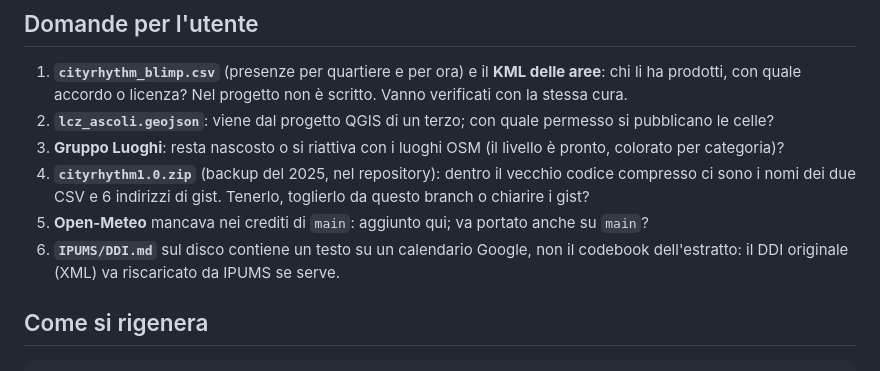
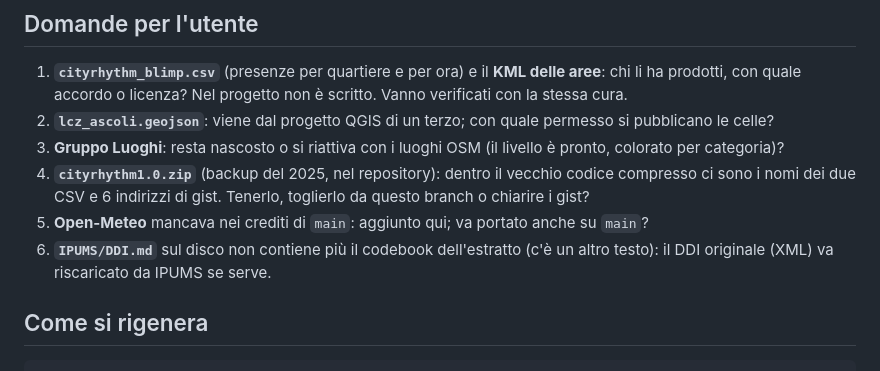
Before and after one commit to grazianoEnzoMarchesani/cityrhythm, a Markdown page: second-brain/dati-legali.md, the part around the change. Drawn GitHub-style.

Commit message:
Second brain: nota su IPUMS/DDI.md senza dettagli del file locale
Co-Authored-By: Claude Opus 5.5 <noreply@anthropic.com>

````diff
--- a/second-brain/dati-legali.md
+++ b/second-brain/dati-legali.md
@@ -140,7 +140,7 @@ Tolti su questo branch (restano nella storia di `main` e `ui-redesign`): `cityrh
 3. **Gruppo Luoghi**: resta nascosto o si riattiva con i luoghi OSM (il livello è pronto, colorato per categoria)?
 4. **`cityrhythm1.0.zip`** (backup del 2025, nel repository): dentro il vecchio codice compresso ci sono i nomi dei due CSV e 6 indirizzi di gist. Tenerlo, toglierlo da questo branch o chiarire i gist?
 5. **Open-Meteo** mancava nei crediti di `main`: aggiunto qui; va portato anche su `main`?
-6. **`IPUMS/DDI.md`** sul disco contiene un testo su un calendario Google, non il codebook dell'estratto: il DDI originale (XML) va riscaricato da IPUMS se serve.
+6. **`IPUMS/DDI.md`** sul disco non contiene più il codebook dell'estratto (c'è un altro testo): il DDI originale (XML) va riscaricato da IPUMS se serve.
 
 ## Come si rigenera
 ```bash
````
